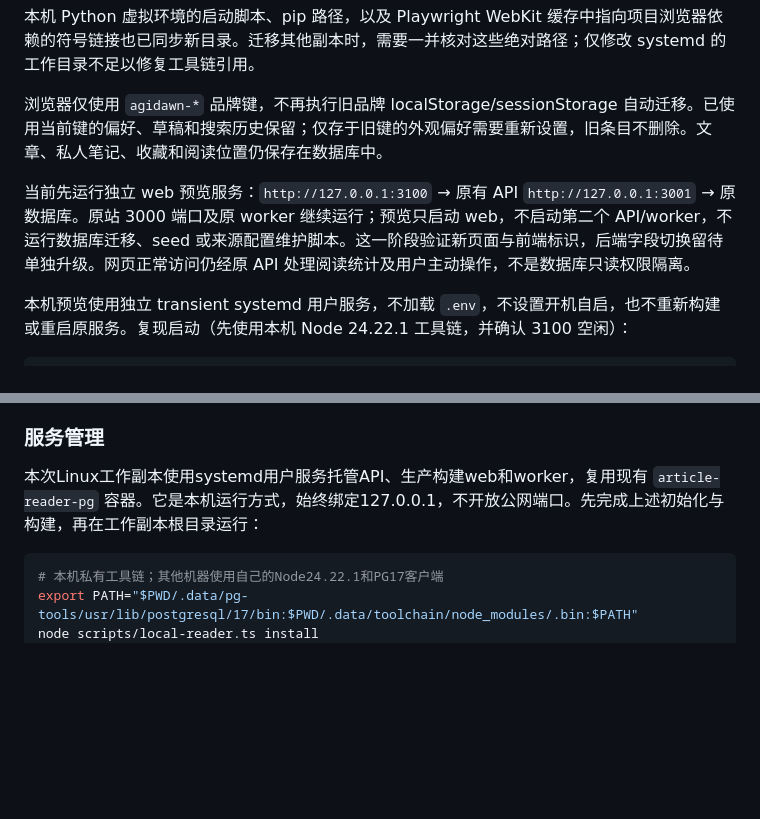
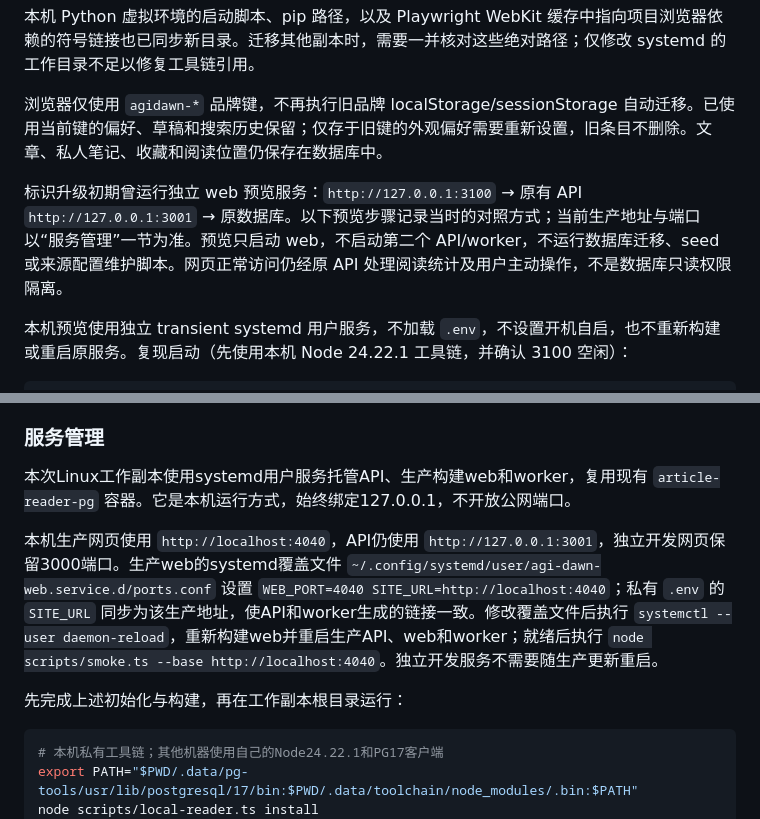
Before and after one commit to yuhengqin/agi-dawn, a Markdown page: docs/deploy.md, 2 parts joined by grey strips. Drawn GitHub-style; blank space fills up the shorter version.

````diff
--- a/docs/deploy.md
+++ b/docs/deploy.md
@@ -70,7 +70,7 @@ reader 模块每五分钟翻译新收录且已取得正文的外文文章。新
 
 浏览器仅使用 `agidawn-*` 品牌键，不再执行旧品牌 localStorage/sessionStorage 自动迁移。已使用当前键的偏好、草稿和搜索历史保留；仅存于旧键的外观偏好需要重新设置，旧条目不删除。文章、私人笔记、收藏和阅读位置仍保存在数据库中。
 
-当前先运行独立 web 预览服务：`http://127.0.0.1:3100` → 原有 API `http://127.0.0.1:3001` → 原数据库。原站 3000 端口及原 worker 继续运行；预览只启动 web，不启动第二个 API/worker，不运行数据库迁移、seed 或来源配置维护脚本。这一阶段验证新页面与前端标识，后端字段切换留待单独升级。网页正常访问仍经原 API 处理阅读统计及用户主动操作，不是数据库只读权限隔离。
+标识升级初期曾运行独立 web 预览服务：`http://127.0.0.1:3100` → 原有 API `http://127.0.0.1:3001` → 原数据库。以下预览步骤记录当时的对照方式；当前生产地址与端口以“服务管理”一节为准。预览只启动 web，不启动第二个 API/worker，不运行数据库迁移、seed 或来源配置维护脚本。网页正常访问仍经原 API 处理阅读统计及用户主动操作，不是数据库只读权限隔离。
 
 本机预览使用独立 transient systemd 用户服务，不加载 `.env`，不设置开机自启，也不重新构建或重启原服务。复现启动（先使用本机 Node 24.22.1 工具链，并确认 3100 空闲）：
 
@@ -110,7 +110,11 @@ node scripts/smoke.ts --base http://localhost:3000
 
 ### 服务管理
 
-本次Linux工作副本使用systemd用户服务托管API、生产构建web和worker，复用现有 `article-reader-pg` 容器。它是本机运行方式，始终绑定127.0.0.1，不开放公网端口。先完成上述初始化与构建，再在工作副本根目录运行：
+本次Linux工作副本使用systemd用户服务托管API、生产构建web和worker，复用现有 `article-reader-pg` 容器。它是本机运行方式，始终绑定127.0.0.1，不开放公网端口。
+
+本机生产网页使用 `http://localhost:4040`，API仍使用 `http://127.0.0.1:3001`，独立开发网页保留3000端口。生产web的systemd覆盖文件 `~/.config/systemd/user/agi-dawn-web.service.d/ports.conf` 设置 `WEB_PORT=4040 SITE_URL=http://localhost:4040`；私有 `.env` 的 `SITE_URL` 同步为该生产地址，使API和worker生成的链接一致。修改覆盖文件后执行 `systemctl --user daemon-reload`，重新构建web并重启生产API、web和worker；就绪后执行 `node scripts/smoke.ts --base http://localhost:4040`。独立开发服务不需要随生产更新重启。
+
+先完成上述初始化与构建，再在工作副本根目录运行：
 
 ```bash
 # 本机私有工具链；其他机器使用自己的Node24.22.1和PG17客户端
````
Also changed, not shown: README.md (+1 -1 lines).
